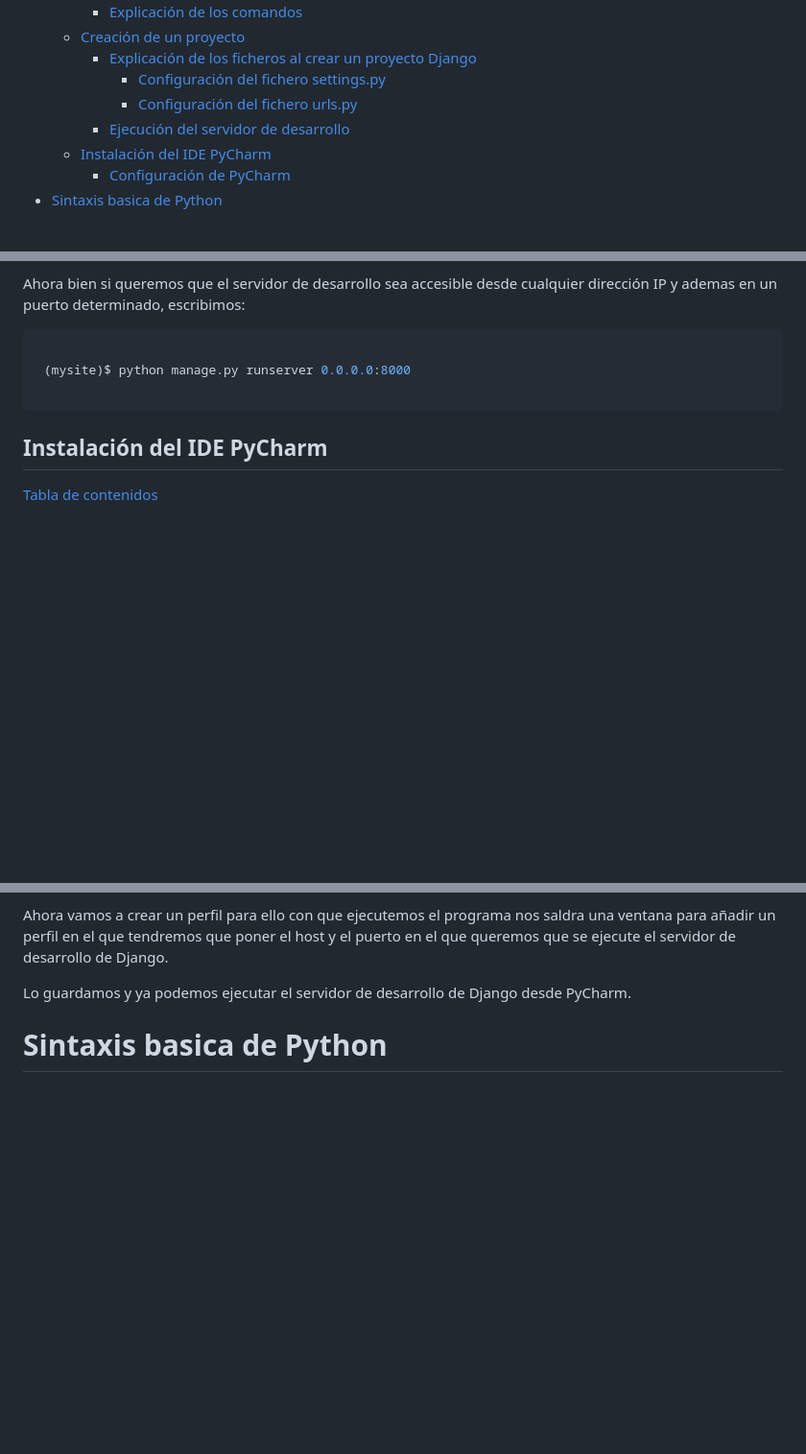
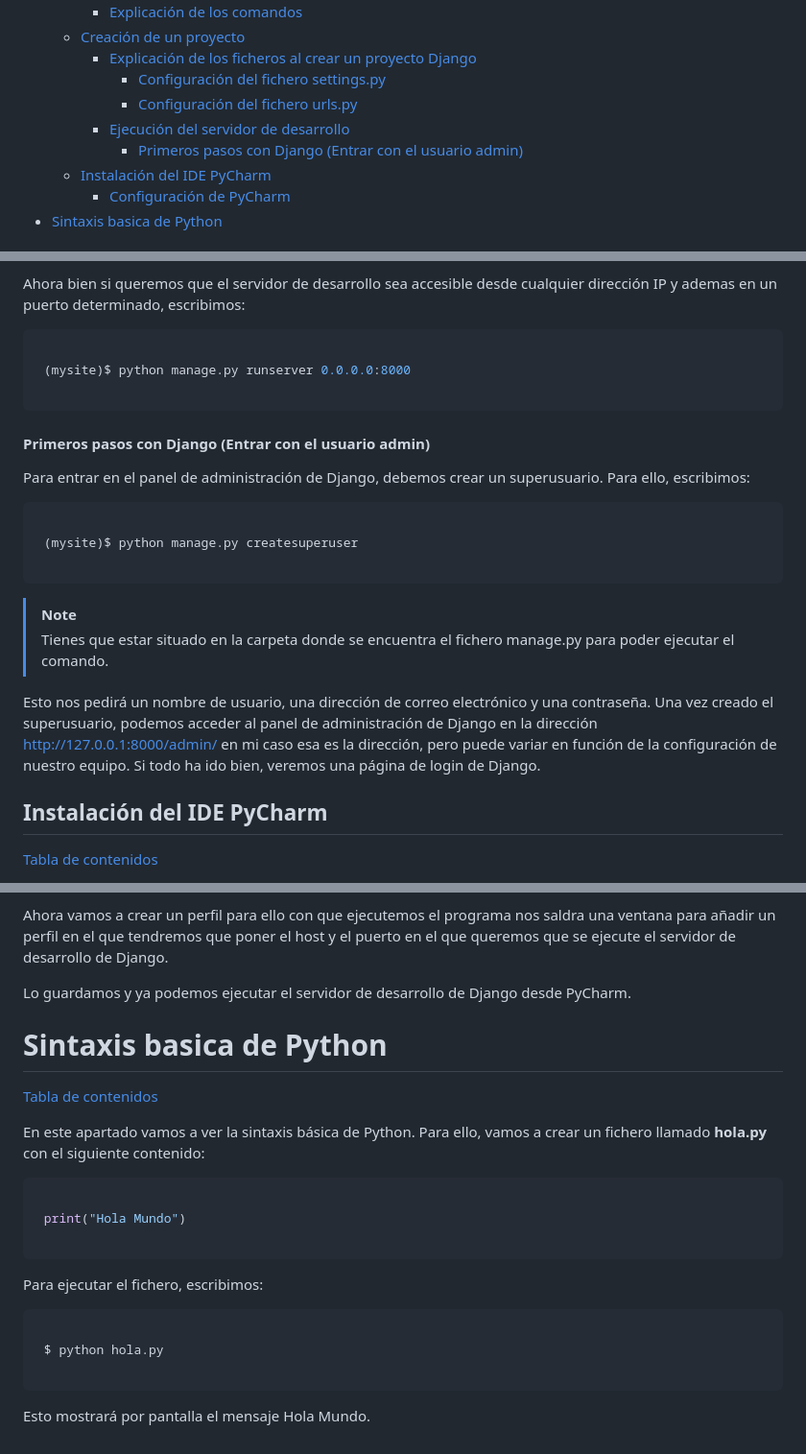
Before and after one commit to manue02/Curso-Soltel, a Markdown page: Proyecto Investigacion Django (Phyton)/Documentación Manuel Ibáñez.md, 3 parts joined by grey strips. Shown at 96% size. Rendered like a GitHub page; blank space fills up the shorter version.

Commit message:
Añadir primeros pasos con django y algo de la Sintaxis basica

````diff
--- a/Proyecto Investigacion Django (Phyton)/Documentación Manuel Ibáñez.md
+++ b/Proyecto Investigacion Django (Phyton)/Documentación Manuel Ibáñez.md
@@ -22,6 +22,7 @@ modified: "2023-11-21T13:20:29.033Z"
       - [Configuración del fichero settings.py](#configuración-del-fichero-settingspy)
       - [Configuración del fichero urls.py](#configuración-del-fichero-urlspy)
     - [Ejecución del servidor de desarrollo](#ejecución-del-servidor-de-desarrollo)
+      - [Primeros pasos con Django (Entrar con el usuario admin)](#primeros-pasos-con-django-entrar-con-el-usuario-admin)
   - [Instalación del IDE PyCharm](#instalación-del-ide-pycharm)
     - [Configuración de PyCharm](#configuración-de-pycharm)
 - [Sintaxis basica de Python](#sintaxis-basica-de-python)
@@ -199,6 +200,21 @@ Ahora bien si queremos que el servidor de desarrollo sea accesible desde cualqui
 
 ```
 
+#### Primeros pasos con Django (Entrar con el usuario admin)
+
+Para entrar en el panel de administración de Django, debemos crear un superusuario. Para ello, escribimos:
+
+```console
+
+ (mysite)$ python manage.py createsuperuser
+
+```
+
+> [!NOTE]
+> Tienes que estar situado en la carpeta donde se encuentra el fichero manage.py para poder ejecutar el comando.
+
+Esto nos pedirá un nombre de usuario, una dirección de correo electrónico y una contraseña. Una vez creado el superusuario, podemos acceder al panel de administración de Django en la dirección http://127.0.0.1:8000/admin/ en mi caso esa es la dirección, pero puede variar en función de la configuración de nuestro equipo. Si todo ha ido bien, veremos una página de login de Django.
+
 ## Instalación del IDE PyCharm
 
 [Tabla de contenidos](#tabla-de-contenidos)
@@ -281,3 +297,23 @@ Ahora vamos a crear un perfil para ello con que ejecutemos el programa nos saldr
 Lo guardamos y ya podemos ejecutar el servidor de desarrollo de Django desde PyCharm.
 
 # Sintaxis basica de Python
+
+[Tabla de contenidos](#tabla-de-contenidos)
+
+En este apartado vamos a ver la sintaxis básica de Python. Para ello, vamos a crear un fichero llamado **hola.py** con el siguiente contenido:
+
+```python
+
+ print("Hola Mundo")
+
+```
+
+Para ejecutar el fichero, escribimos:
+
+```console
+
+ $ python hola.py
+
+```
+
+Esto mostrará por pantalla el mensaje Hola Mundo.
````
